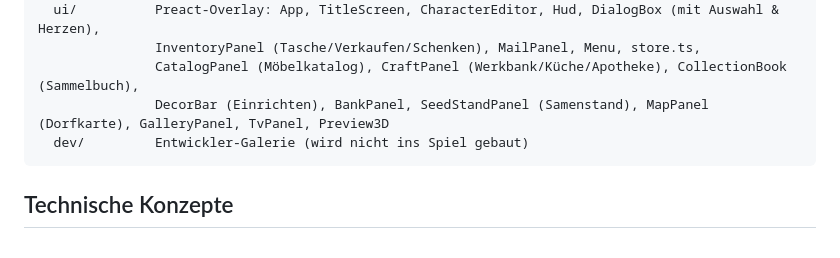
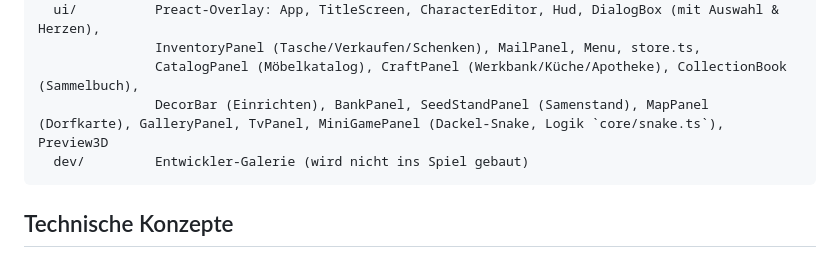
Before and after one commit to OliverM93/Rina-no-chiisana-sekai, a Markdown page: docs/architecture.md, the part around the change. Rendered like a GitHub page.

````diff
--- a/docs/architecture.md
+++ b/docs/architecture.md
@@ -88,7 +88,7 @@ src/
   ui/          Preact-Overlay: App, TitleScreen, CharacterEditor, Hud, DialogBox (mit Auswahl & Herzen),
                InventoryPanel (Tasche/Verkaufen/Schenken), MailPanel, Menu, store.ts,
                CatalogPanel (Möbelkatalog), CraftPanel (Werkbank/Küche/Apotheke), CollectionBook (Sammelbuch),
-               DecorBar (Einrichten), BankPanel, SeedStandPanel (Samenstand), MapPanel (Dorfkarte), GalleryPanel, TvPanel, Preview3D
+               DecorBar (Einrichten), BankPanel, SeedStandPanel (Samenstand), MapPanel (Dorfkarte), GalleryPanel, TvPanel, MiniGamePanel (Dackel-Snake, Logik `core/snake.ts`), Preview3D
   dev/         Entwickler-Galerie (wird nicht ins Spiel gebaut)
 ```
 
````
Also changed, not shown: docs/development-status.md (+1 -0 lines), docs/game-mechanics.md (+2 -0 lines), docs/screenshots/minispiel-dackel-snake.png (added), docs/screenshots/training-lina.png (added), 9 other files.
